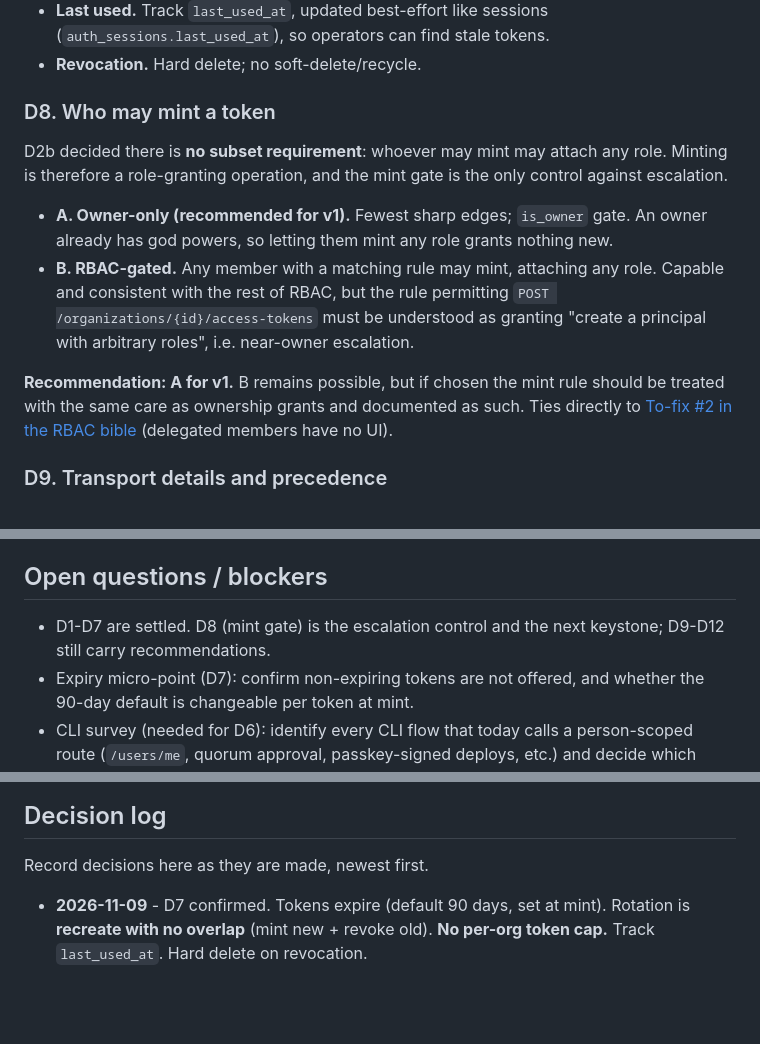
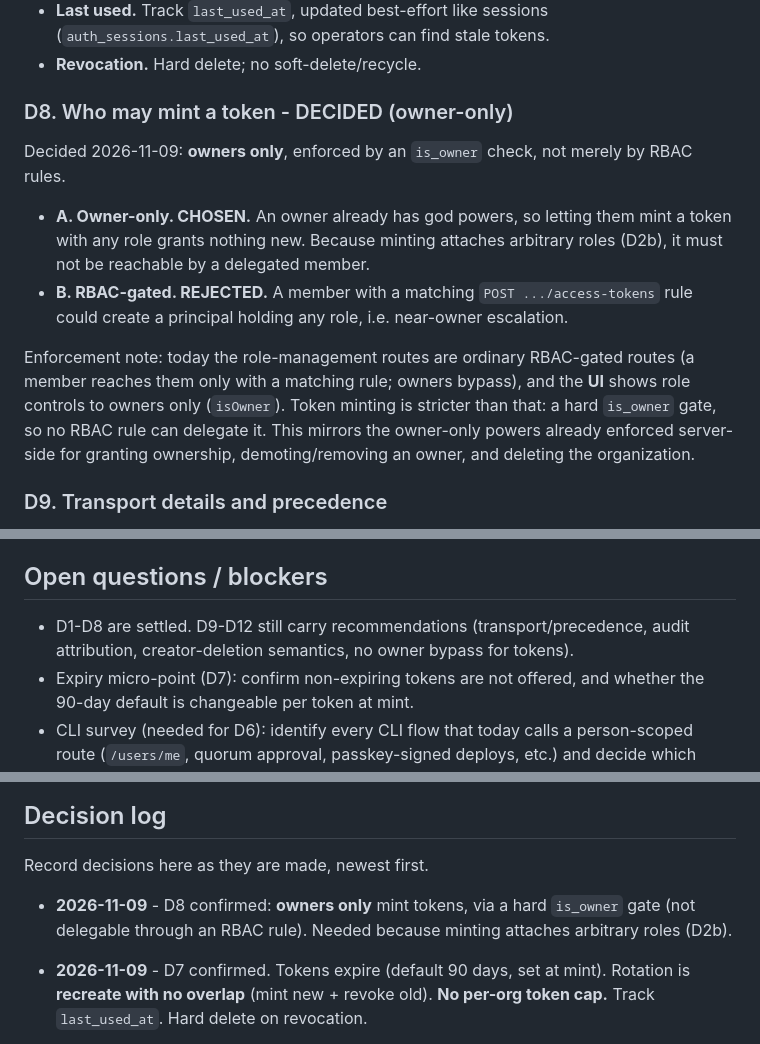
Before and after one commit to CautionHosting/platform, a Markdown page: docs/access-tokens-bible.md, 3 parts joined by grey strips. Rendered like a GitHub page; blank space fills up the shorter version.

Commit message:
docs: decide D8 token minting is owner-only

```diff
--- a/docs/access-tokens-bible.md
+++ b/docs/access-tokens-bible.md
@@ -265,24 +265,23 @@ Decided 2026-11-09:
   (`auth_sessions.last_used_at`), so operators can find stale tokens.
 * **Revocation.** Hard delete; no soft-delete/recycle.
 
-### D8. Who may mint a token
+### D8. Who may mint a token - DECIDED (owner-only)
 
-D2b decided there is **no subset requirement**: whoever may mint may attach any
-role. Minting is therefore a role-granting operation, and the mint gate is the
-only control against escalation.
+Decided 2026-11-09: **owners only**, enforced by an `is_owner` check, not merely
+by RBAC rules.
 
-* **A. Owner-only (recommended for v1).** Fewest sharp edges; `is_owner` gate.
-  An owner already has god powers, so letting them mint any role grants nothing
-  new.
-* **B. RBAC-gated.** Any member with a matching rule may mint, attaching any
-  role. Capable and consistent with the rest of RBAC, but the rule permitting
-  `POST /organizations/{id}/access-tokens` must be understood as granting
-  "create a principal with arbitrary roles", i.e. near-owner escalation.
+* **A. Owner-only. CHOSEN.** An owner already has god powers, so letting them
+  mint a token with any role grants nothing new. Because minting attaches
+  arbitrary roles (D2b), it must not be reachable by a delegated member.
+* **B. RBAC-gated. REJECTED.** A member with a matching `POST .../access-tokens`
+  rule could create a principal holding any role, i.e. near-owner escalation.
 
-**Recommendation: A for v1.** B remains possible, but if chosen the mint rule
-should be treated with the same care as ownership grants and documented as such.
-Ties directly to [To-fix #2 in the RBAC bible](rbac-bible.md) (delegated members
-have no UI).
+Enforcement note: today the role-management routes are ordinary RBAC-gated
+routes (a member reaches them only with a matching rule; owners bypass), and the
+**UI** shows role controls to owners only (`isOwner`). Token minting is stricter
+than that: a hard `is_owner` gate, so no RBAC rule can delegate it. This mirrors
+the owner-only powers already enforced server-side for granting ownership,
+demoting/removing an owner, and deleting the organization.
 
 ### D9. Transport details and precedence
 
@@ -359,8 +358,8 @@ This needs `organization_access_tokens` to carry a `UNIQUE (organization_id, id)
 
 ## Open questions / blockers
 
-* D1-D7 are settled. D8 (mint gate) is the escalation control and the next
-  keystone; D9-D12 still carry recommendations.
+* D1-D8 are settled. D9-D12 still carry recommendations (transport/precedence,
+  audit attribution, creator-deletion semantics, no owner bypass for tokens).
 * Expiry micro-point (D7): confirm non-expiring tokens are not offered, and
   whether the 90-day default is changeable per token at mint.
 * CLI survey (needed for D6): identify every CLI flow that today calls a
@@ -374,6 +373,10 @@ This needs `organization_access_tokens` to carry a `UNIQUE (organization_id, id)
 ## Decision log
 
 Record decisions here as they are made, newest first.
+
+* **2026-11-09** - D8 confirmed: **owners only** mint tokens, via a hard
+  `is_owner` gate (not delegable through an RBAC rule). Needed because minting
+  attaches arbitrary roles (D2b).
 
 * **2026-11-09** - D7 confirmed. Tokens expire (default 90 days, set at mint).
   Rotation is **recreate with no overlap** (mint new + revoke old). **No per-org
```
Also changed, not shown: other parts of docs/access-tokens-bible.md (+5 -1 lines).
